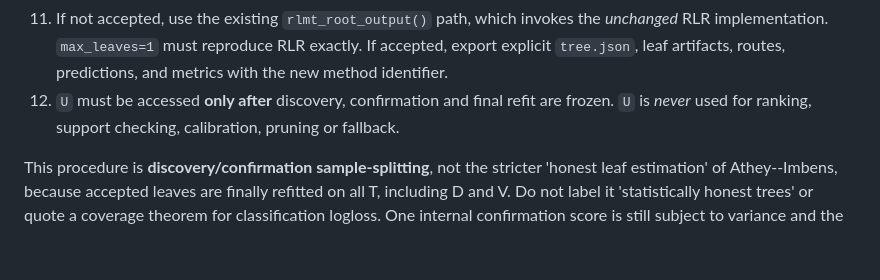
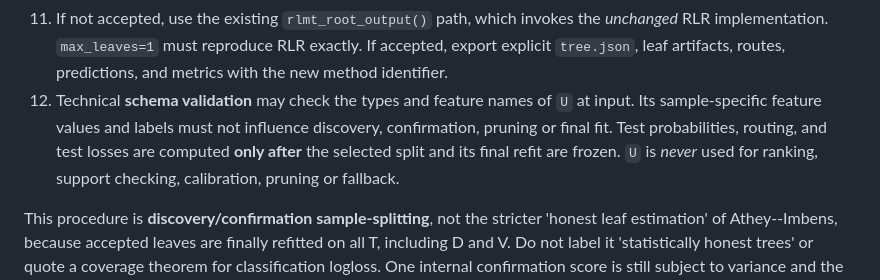
Before and after one commit to mczajkowskipb/relative-logistic-regression, a Markdown page: docs/RLMT_DC_V0_METHOD_AND_VALIDATION.md, the part around the change. Rendered like a GitHub page; blank space fills up the shorter version.

Commit message:
docs(rlmt-dc): distinguish harmless test schema checks from prohibited test-based selection

```diff
--- a/docs/RLMT_DC_V0_METHOD_AND_VALIDATION.md
+++ b/docs/RLMT_DC_V0_METHOD_AND_VALIDATION.md
@@ -97,9 +97,13 @@ Given **outer-training** data `T={(x_i,y_i)}`, binary
     `max_leaves=1` must reproduce RLR exactly. If accepted, export
     explicit `tree.json`, leaf artifacts, routes, predictions,
     and metrics with the new method identifier.
-12. `U` must be accessed **only after** discovery, confirmation
-    and final refit are frozen. `U` is *never* used for ranking,
-    support checking, calibration, pruning or fallback.
+12. Technical **schema validation** may check the types and feature
+    names of `U` at input. Its sample-specific feature values and labels
+    must not influence discovery, confirmation, pruning or final fit.
+    Test probabilities, routing, and test losses are computed **only
+    after** the selected split and its final refit are frozen.
+    `U` is *never* used for ranking, support checking, calibration,
+    pruning or fallback.
 
 This procedure is **discovery/confirmation sample-splitting**, not
 the stricter 'honest leaf estimation' of Athey--Imbens, because
```
